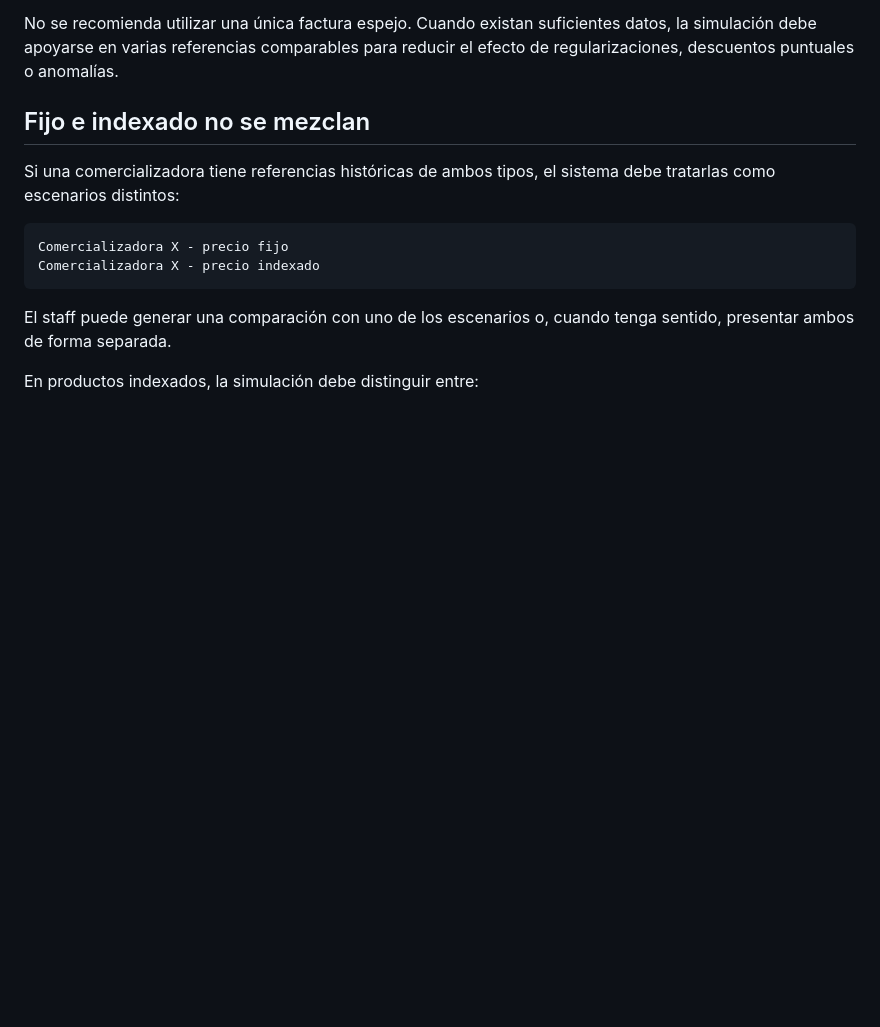
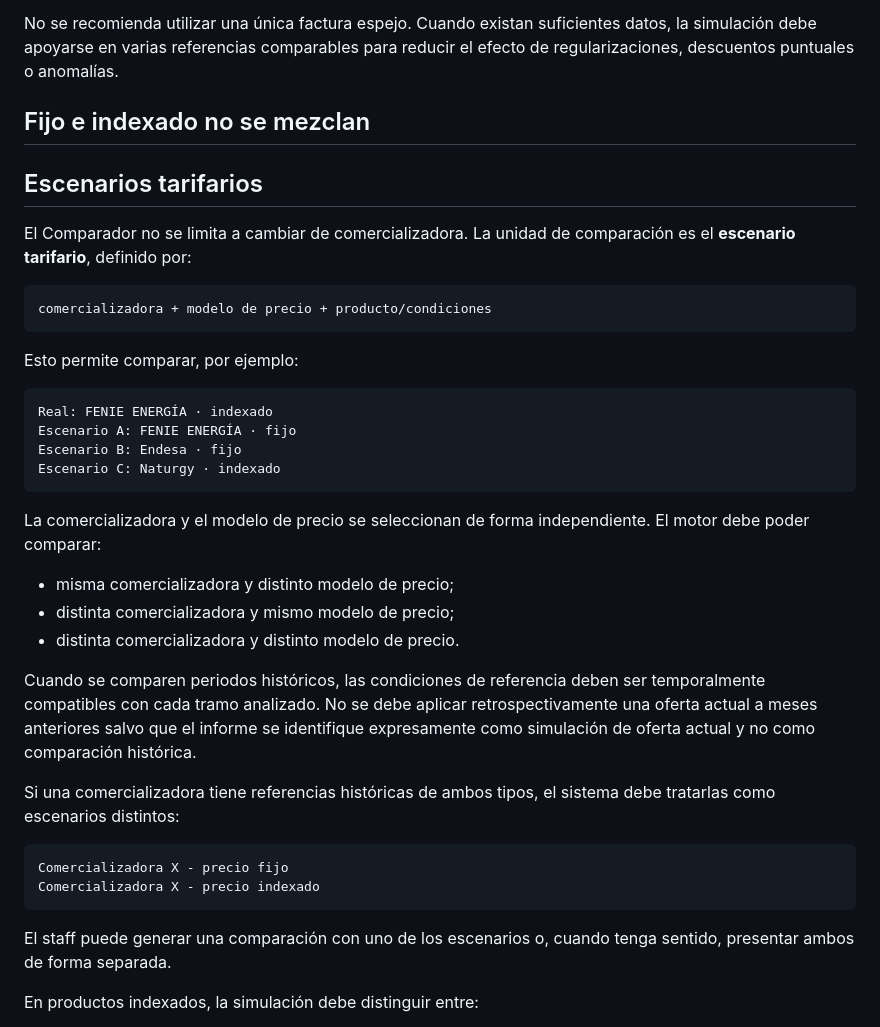
Before and after one commit to Guimi77/asesor-energetico, a Markdown page: docs/COMPARADOR_HISTORICO.md, the part around the change. Drawn GitHub-style; blank space fills up the shorter version.

Commit message:
docs: permitir escenarios por comercializadora y modelo

````diff
--- a/docs/COMPARADOR_HISTORICO.md
+++ b/docs/COMPARADOR_HISTORICO.md
@@ -127,6 +127,32 @@ Después de los filtros, se calcula una puntuación de similitud.
 No se recomienda utilizar una única factura espejo. Cuando existan suficientes datos, la simulación debe apoyarse en varias referencias comparables para reducir el efecto de regularizaciones, descuentos puntuales o anomalías.
 
 ## Fijo e indexado no se mezclan
+
+## Escenarios tarifarios
+
+El Comparador no se limita a cambiar de comercializadora. La unidad de comparación es el **escenario tarifario**, definido por:
+
+```text
+comercializadora + modelo de precio + producto/condiciones
+```
+
+Esto permite comparar, por ejemplo:
+
+```text
+Real: FENIE ENERGÍA · indexado
+Escenario A: FENIE ENERGÍA · fijo
+Escenario B: Endesa · fijo
+Escenario C: Naturgy · indexado
+```
+
+La comercializadora y el modelo de precio se seleccionan de forma independiente. El motor debe poder comparar:
+
+- misma comercializadora y distinto modelo de precio;
+- distinta comercializadora y mismo modelo de precio;
+- distinta comercializadora y distinto modelo de precio.
+
+Cuando se comparen periodos históricos, las condiciones de referencia deben ser temporalmente compatibles con cada tramo analizado. No se debe aplicar retrospectivamente una oferta actual a meses anteriores salvo que el informe se identifique expresamente como simulación de oferta actual y no como comparación histórica.
+
 
 Si una comercializadora tiene referencias históricas de ambos tipos, el sistema debe tratarlas como escenarios distintos:
 
````
